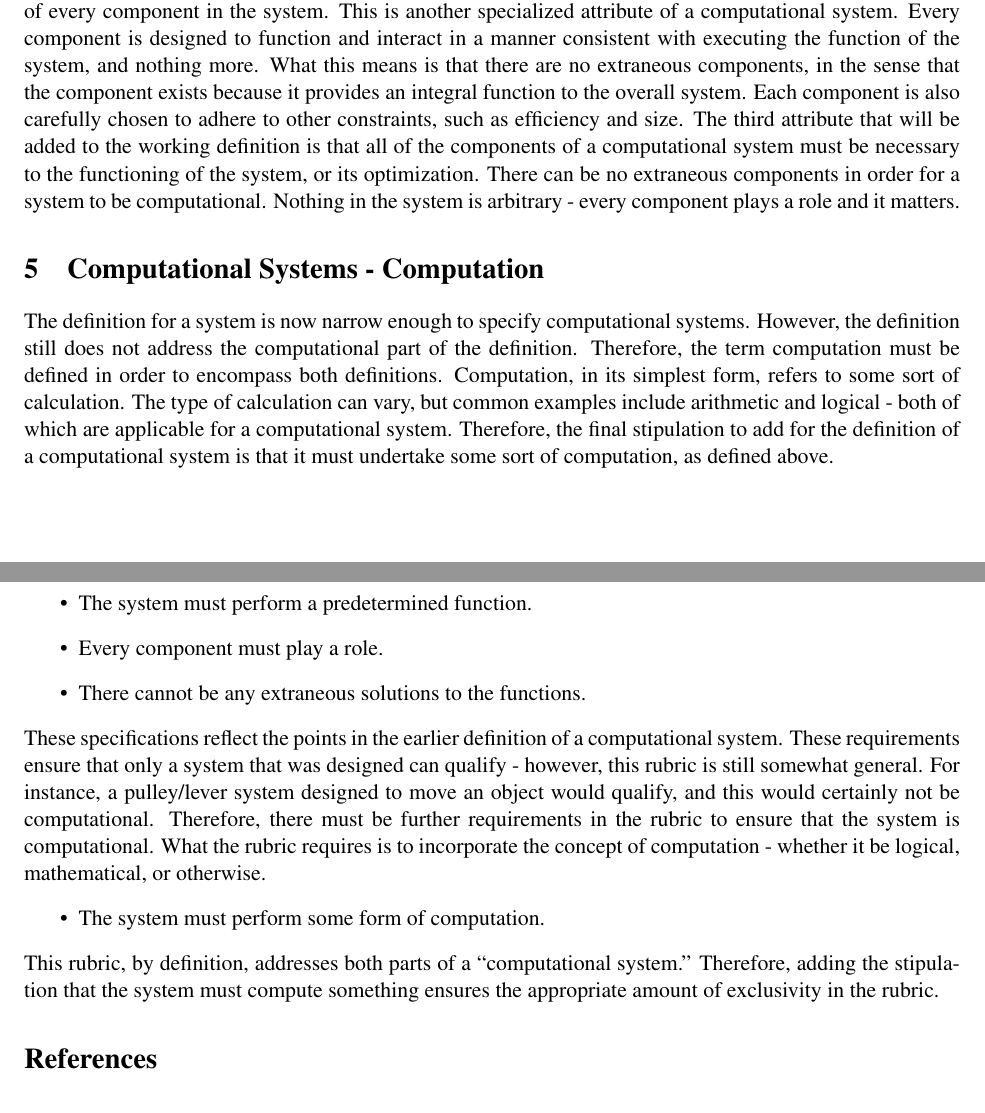
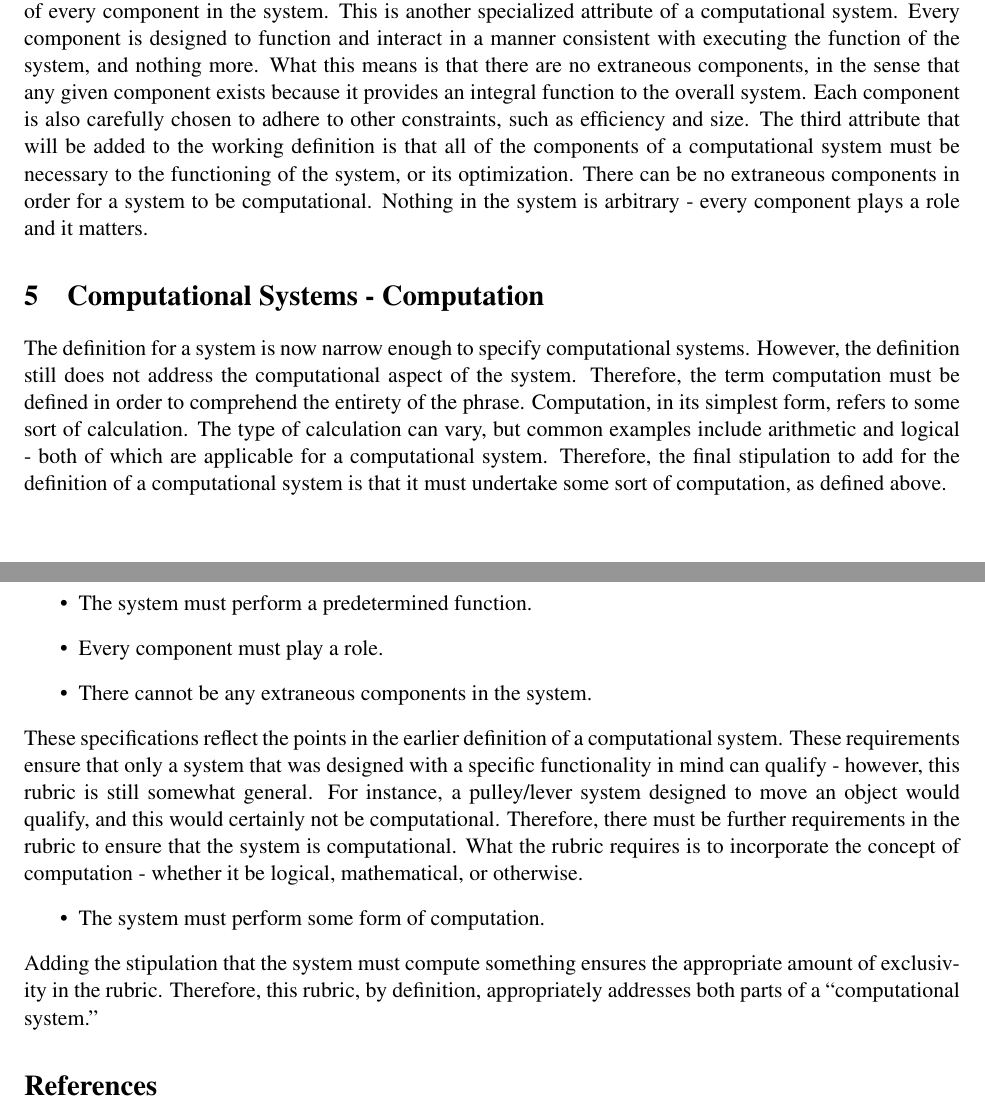
Before and after one commit to AbhinavVarre/writing, a LaTeX document (term-paper-template.tex): two parts of pages 2 and 3 of 3, joined at a grey line, cut so that both start at the same text. Compiled offline with pdfLaTeX.

Commit message:
more changes with little things

```diff
--- a/term-paper-template.tex
+++ b/term-paper-template.tex
@@ -33,10 +33,10 @@ The word ``part'' as Ackoff uses it is functionally defined as an independent co
 At this point, the abstract definition of the word system that has been developed is a collection of components or parts that interact with one another. The next section of this essay focuses on narrowing this definition in order to better represent the domain of computation. The handbook ``Hints for Computer Systems Design''~\cite{lampson:1983} by Butler W. Lampson expands upon the idea of how a computational system is comprised of ``interfaces,'' which can be considered systems themselves based on the definition outlined earlier. In the paper, Lampson describes one of the integral attributes of a computer system -  the function that the system provides~\cite{lampson:1983}. Lampson provides a number of axioms to adhere to when designing a computer system, but one of the most important ones is to decide on a solid purview of the functionality that a computer system should offer.~\cite{lampson:1983} This will serve as one of the distinguishing factors from the general definition of a system to one aligned towards computational systems. A computational system is designed to, and performs in order to, provide a certain functionality or range of functionality. This definition would not apply to the abstract definition of a system - the domain of biology provides a prime example. An ecosystem is not designed to provide a certain function. It is simply a distinction that is drawn for purposes of classification. Therefore, a computational system is a system that was designed and is used to implement some sort of predetermined functionality.
 
 \section{Computational Systems - Components}
-At this point, the definition of a computer system has been extended to include the role functionality plays. However, there is one more important distinction necessary to supplement and complete the definition of a computational system. A relevant example to illustrate this is the paper ``Organizational Structure''~\cite{ahmady:2016} by Ahmady et. al. Ahmady describes that one of the qualities of ``systemic thinking'' is organizational structure. Organizational structure is defined as ``a set of methods dividing the task to determining duties and coordinates them.''~\cite{ahmady:2016} This highlights a key aspect of computational systems - the explicit designation of every component in the system. This is another specialized attribute of a computational system. Every component is designed to function and interact in a manner consistent with executing the function of the system, and nothing more. What this means is that there are no extraneous components, in the sense that the component exists because it provides an integral function to the overall system. Each component is also carefully chosen to adhere to other constraints, such as efficiency and size. The third attribute that will be added to the working definition is that all of the components of a computational system must be necessary to the functioning of the system, or its optimization. There can be no extraneous components in order for a system to be computational. Nothing in the system is arbitrary - every component plays a role and it matters.
+At this point, the definition of a computer system has been extended to include the role functionality plays. However, there is one more important distinction necessary to supplement and complete the definition of a computational system. A relevant example to illustrate this is the paper ``Organizational Structure''~\cite{ahmady:2016} by Ahmady et. al. Ahmady describes that one of the qualities of ``systemic thinking'' is organizational structure. Organizational structure is defined as ``a set of methods dividing the task to determining duties and coordinates them.''~\cite{ahmady:2016} This highlights a key aspect of computational systems - the explicit designation of every component in the system. This is another specialized attribute of a computational system. Every component is designed to function and interact in a manner consistent with executing the function of the system, and nothing more. What this means is that there are no extraneous components, in the sense that any given component exists because it provides an integral function to the overall system. Each component is also carefully chosen to adhere to other constraints, such as efficiency and size. The third attribute that will be added to the working definition is that all of the components of a computational system must be necessary to the functioning of the system, or its optimization. There can be no extraneous components in order for a system to be computational. Nothing in the system is arbitrary - every component plays a role and it matters.
 
 \section{Computational Systems - Computation}
-The definition for a system is now narrow enough to specify computational systems. However, the definition still does not address the computational part of the definition. Therefore, the term computation must be defined in order to encompass both definitions. Computation, in its simplest form, refers to some sort of calculation. The type of calculation can vary, but common examples include arithmetic and logical - both of which are applicable for a computational system. Therefore, the final stipulation to add for the definition of a computational system is that it must undertake some sort of computation, as defined above.
+The definition for a system is now narrow enough to specify computational systems. However, the definition still does not address the computational aspect of the system. Therefore, the term computation must be defined in order to comprehend the entirety of the phrase. Computation, in its simplest form, refers to some sort of calculation. The type of calculation can vary, but common examples include arithmetic and logical - both of which are applicable for a computational system. Therefore, the final stipulation to add for the definition of a computational system is that it must undertake some sort of computation, as defined above.
 
 \section{Rubric Design}
 In order for something to be defined as a system, it must satisfy two simple requirements.
@@ -49,13 +49,13 @@ From here, the rubric can be made more specific by adding three more specificati
 \begin{itemize}
         \item The system must perform a predetermined function.
         \item Every component must play a role.
-        \item There cannot be any extraneous solutions to the functions.
+        \item There cannot be any extraneous components in the system.
 \end{itemize}
-These specifications reflect the points in the earlier definition of a computational system. These requirements ensure that only a system that was designed can qualify - however, this rubric is still somewhat general. For instance, a pulley/lever system designed to move an object would qualify, and this would certainly not be computational. Therefore, there must be further requirements in the rubric to ensure that the system is computational. What the rubric requires is to incorporate the concept of computation - whether it be logical, mathematical, or otherwise.
+These specifications reflect the points in the earlier definition of a computational system. These requirements ensure that only a system that was designed with a specific functionality in mind can qualify - however, this rubric is still somewhat general. For instance, a pulley/lever system designed to move an object would qualify, and this would certainly not be computational. Therefore, there must be further requirements in the rubric to ensure that the system is computational. What the rubric requires is to incorporate the concept of computation - whether it be logical, mathematical, or otherwise.
 \begin{itemize}
     \item The system must perform some form of computation.
 \end{itemize}
-This rubric, by definition, addresses both parts of a ``computational system.'' Therefore, adding the stipulation that the system must compute something ensures the appropriate amount of exclusivity in the rubric.
+Adding the stipulation that the system must compute something ensures the appropriate amount of exclusivity in the rubric. Therefore, this rubric, by definition, appropriately addresses both parts of a ``computational system.''
 
 
 
```
Also changed, not shown: term-paper-template.tex (2 more changed lines).
